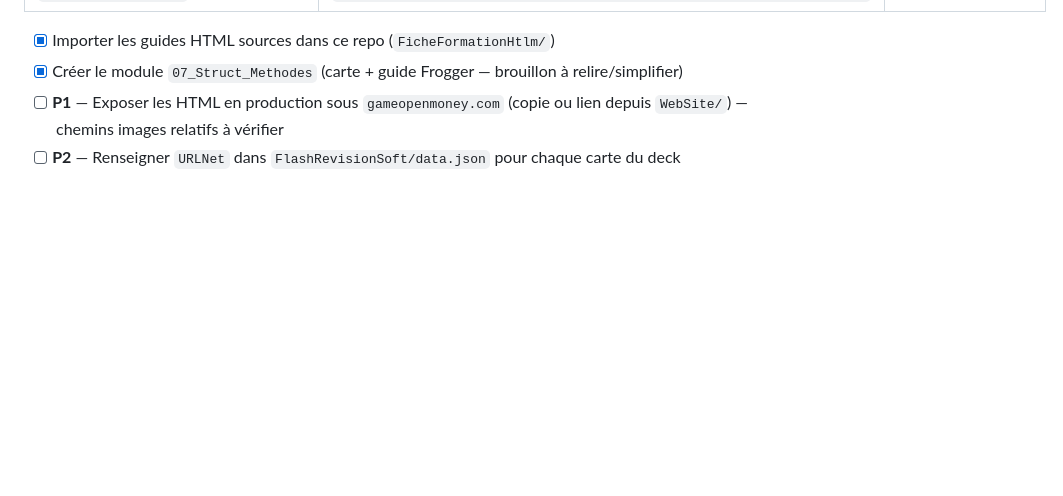
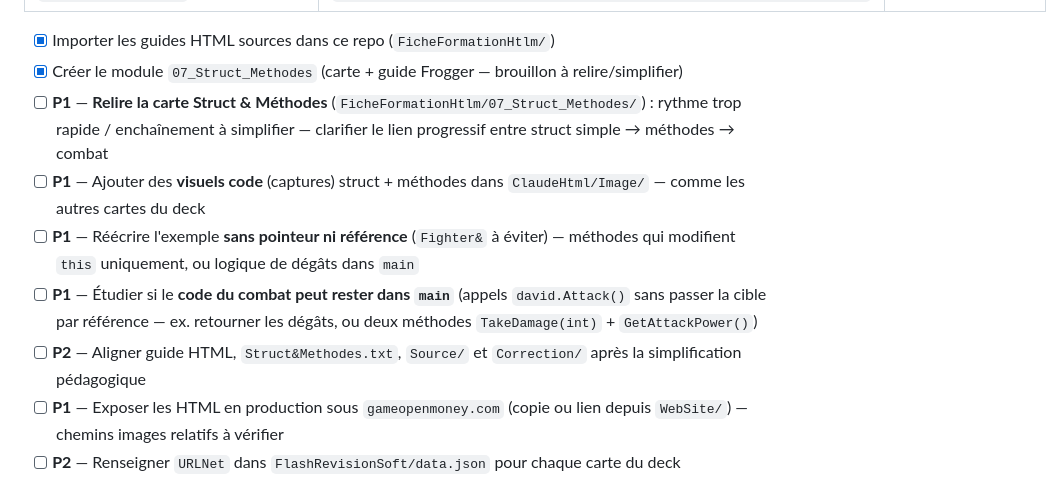
Before and after one commit to madhackademie/madhackademyWebSite, a Markdown page: TODO.md, the part around the change. Drawn GitHub-style; blank space fills up the shorter version.

Commit message:
david et goliath struct et methode

```diff
--- a/TODO.md
+++ b/TODO.md
@@ -59,6 +59,11 @@ Tâches utiles mais non bloquantes — à traiter après les priorités.
 
 - [x] Importer les guides HTML sources dans ce repo (`FicheFormationHtlm/`)
 - [x] Créer le module `07_Struct_Methodes` (carte + guide Frogger — brouillon à relire/simplifier)
+- [ ] **P1** — **Relire la carte Struct & Méthodes** (`FicheFormationHtlm/07_Struct_Methodes/`) : rythme trop rapide / enchaînement à simplifier — clarifier le lien progressif entre struct simple → méthodes → combat
+- [ ] **P1** — Ajouter des **visuels code** (captures) struct + méthodes dans `ClaudeHtml/Image/` — comme les autres cartes du deck
+- [ ] **P1** — Réécrire l'exemple **sans pointeur ni référence** (`Fighter&` à éviter) — méthodes qui modifient `this` uniquement, ou logique de dégâts dans `main`
+- [ ] **P1** — Étudier si le **code du combat peut rester dans `main`** (appels `david.Attack()` sans passer la cible par référence — ex. retourner les dégâts, ou deux méthodes `TakeDamage(int)` + `GetAttackPower()`)
+- [ ] **P2** — Aligner guide HTML, `Struct&Methodes.txt`, `Source/` et `Correction/` après la simplification pédagogique
 - [ ] **P1** — Exposer les HTML en production sous `gameopenmoney.com` (copie ou lien depuis `WebSite/`) — chemins images relatifs à vérifier
 - [ ] **P2** — Renseigner `URLNet` dans `FlashRevisionSoft/data.json` pour chaque carte du deck
 
```
